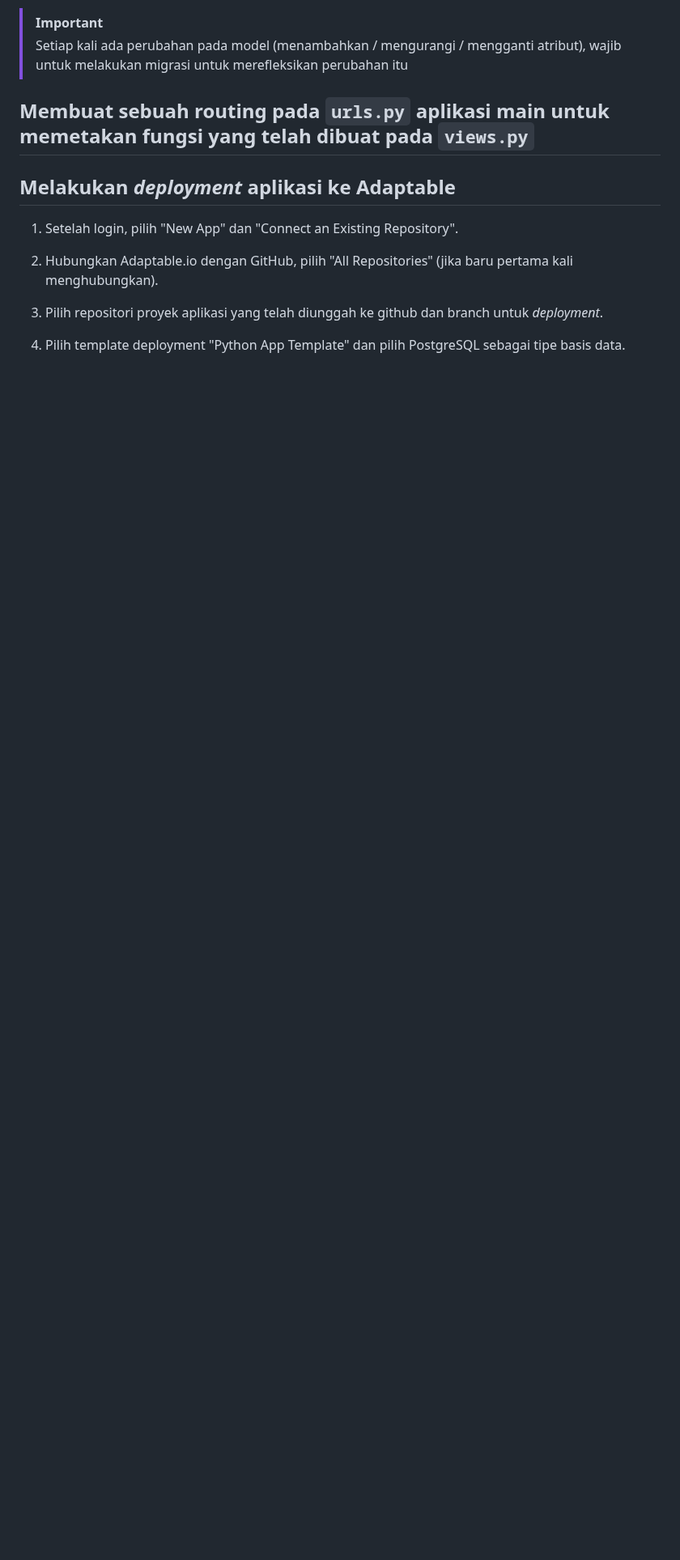
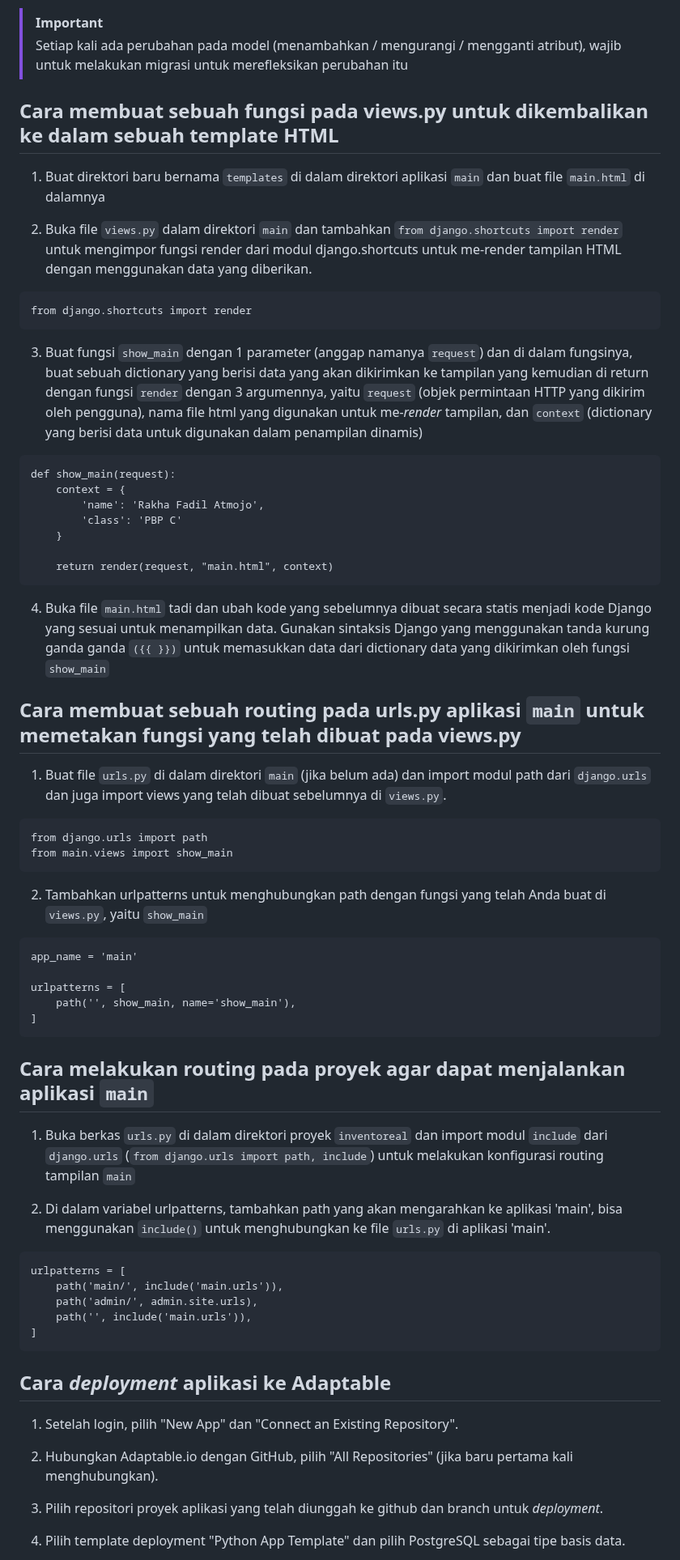
Before and after one commit to Fadeeaal/inventoreal, a Markdown page: README.md, the part around one of its changes. Shown at 81% size. Rendered like a GitHub page; blank space fills up the shorter version.

````diff
--- a/README.md
+++ b/README.md
@@ -48,8 +47,60 @@ class Item(models.Model):
 > [!IMPORTANT]
 > Setiap kali ada perubahan pada model (menambahkan / mengurangi / mengganti atribut), wajib untuk melakukan migrasi untuk merefleksikan perubahan itu
 
-## **Membuat sebuah routing pada `urls.py` aplikasi main untuk memetakan fungsi yang telah dibuat pada `views.py`**
-## **Melakukan _deployment_ aplikasi ke Adaptable**
+
+## **Cara membuat sebuah fungsi pada views.py untuk dikembalikan ke dalam sebuah template HTML**
+1. Buat direktori baru bernama `templates` di dalam direktori aplikasi `main` dan buat file `main.html` di dalamnya
+
+2. Buka file `views.py` dalam direktori `main` dan tambahkan `from django.shortcuts import render` untuk mengimpor fungsi render dari modul django.shortcuts untuk me-render tampilan HTML dengan menggunakan data yang diberikan.
+```
+from django.shortcuts import render
+```
+
+3. Buat fungsi `show_main` dengan 1 parameter (anggap namanya `request`) dan di dalam fungsinya, buat sebuah dictionary yang berisi data yang akan dikirimkan ke tampilan yang kemudian di return dengan fungsi `render` dengan 3 argumennya, yaitu `request` (objek permintaan HTTP yang dikirim oleh pengguna), nama file html yang digunakan untuk me-_render_ tampilan, dan `context` (dictionary yang berisi data untuk digunakan dalam penampilan dinamis)
+```
+def show_main(request):
+    context = {
+        'name': 'Rakha Fadil Atmojo',
+        'class': 'PBP C'
+    }
+
+    return render(request, "main.html", context)
+```
+
+4. Buka file `main.html` tadi dan ubah kode yang sebelumnya dibuat secara statis menjadi kode Django yang sesuai untuk menampilkan data. Gunakan sintaksis Django yang menggunakan tanda kurung ganda ganda `({{ }})` untuk memasukkan data dari dictionary data yang dikirimkan oleh fungsi `show_main`
+
+
+## **Cara membuat sebuah routing pada urls.py aplikasi `main` untuk memetakan fungsi yang telah dibuat pada views.py**
+1. Buat file `urls.py` di dalam direktori `main` (jika belum ada) dan import modul path dari `django.urls` dan juga import views yang telah dibuat sebelumnya di `views.py`.
+```
+from django.urls import path
+from main.views import show_main
+```
+
+2. Tambahkan urlpatterns untuk menghubungkan path dengan fungsi yang telah Anda buat di `views.py`, yaitu `show_main`
+```
+app_name = 'main'
+
+urlpatterns = [
+    path('', show_main, name='show_main'),
+]
+```
+
+
+## **Cara melakukan routing pada proyek agar dapat menjalankan aplikasi `main`**
+1. Buka berkas `urls.py` di dalam direktori proyek `inventoreal` dan import modul `include` dari `django.urls` (`from django.urls import path, include`) untuk melakukan konfigurasi routing tampilan `main`
+
+2. Di dalam variabel urlpatterns, tambahkan path yang akan mengarahkan ke aplikasi 'main', bisa menggunakan `include()` untuk menghubungkan ke file `urls.py` di aplikasi 'main'.
+```
+urlpatterns = [
+    path('main/', include('main.urls')),
+    path('admin/', admin.site.urls),
+    path('', include('main.urls')),
+]
+```
+
+
+## **Cara _deployment_ aplikasi ke Adaptable**
 1. Setelah login, pilih "New App" dan "Connect an Existing Repository".
 
 2. Hubungkan Adaptable.io dengan GitHub, pilih "All Repositories" (jika baru pertama kali menghubungkan).
````
Also changed, not shown: other parts of README.md (+13 -4 lines).
